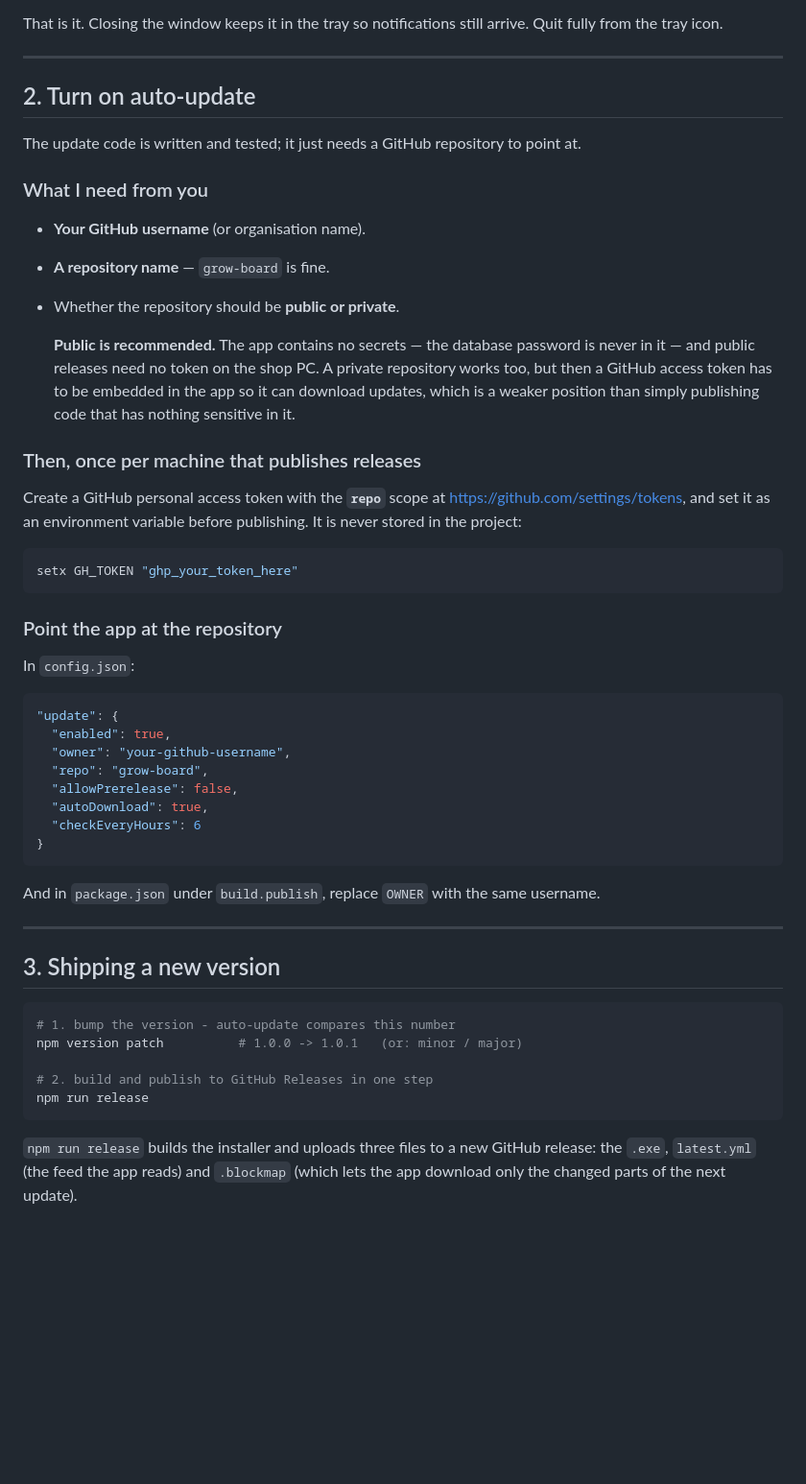
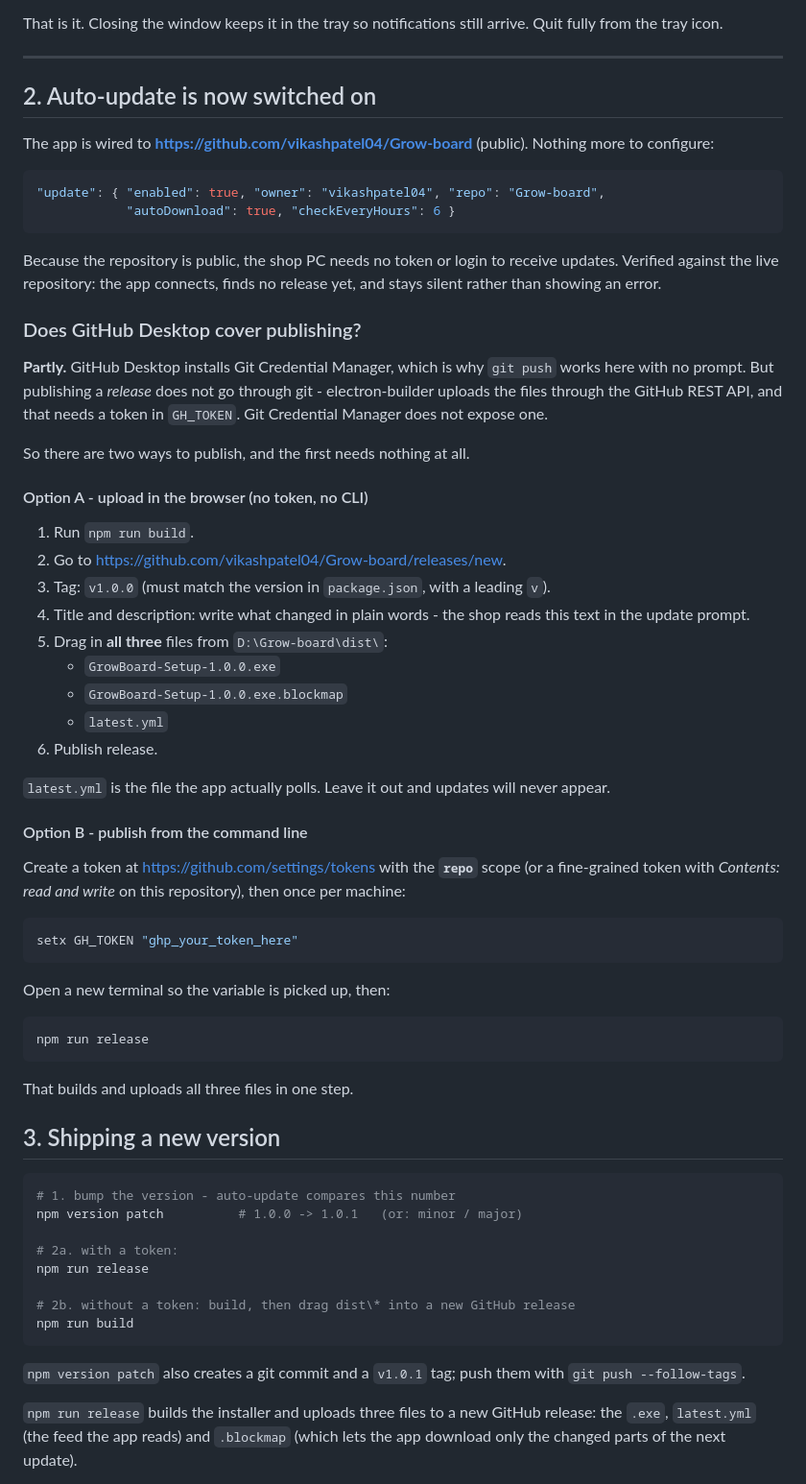
Before and after one commit to vikashpatel04/Grow-board, a Markdown page: RELEASING.md, the part around the change. Shown at 96% size. Drawn GitHub-style; blank space fills up the shorter version.

Commit message:
Document publishing with and without a GitHub token
GitHub Desktop configures Git Credential Manager, so git push works, but
electron-builder uploads releases through the REST API and needs GH_TOKEN.
Records the browser upload path as the no-token alternative.

Co-Authored-By: Claude Opus 5 <noreply@anthropic.com>

````diff
--- a/RELEASING.md
+++ b/RELEASING.md
@@ -48,52 +48,63 @@ arrive. Quit fully from the tray icon.
 
 ---
 
-## 2. Turn on auto-update
+## 2. Auto-update is now switched on
 
-The update code is written and tested; it just needs a GitHub repository to
-point at.
+The app is wired to **https://github.com/vikashpatel04/Grow-board** (public).
+Nothing more to configure:
 
-### What I need from you
+```json
+"update": { "enabled": true, "owner": "vikashpatel04", "repo": "Grow-board",
+            "autoDownload": true, "checkEveryHours": 6 }
+```
 
-- **Your GitHub username** (or organisation name).
-- **A repository name** — `grow-board` is fine.
-- Whether the repository should be **public or private**.
+Because the repository is public, the shop PC needs no token or login to
+receive updates. Verified against the live repository: the app connects, finds
+no release yet, and stays silent rather than showing an error.
 
-  **Public is recommended.** The app contains no secrets — the database
-  password is never in it — and public releases need no token on the shop PC.
-  A private repository works too, but then a GitHub access token has to be
-  embedded in the app so it can download updates, which is a weaker position
-  than simply publishing code that has nothing sensitive in it.
+### Does GitHub Desktop cover publishing?
 
-### Then, once per machine that publishes releases
+**Partly.** GitHub Desktop installs Git Credential Manager, which is why
+`git push` works here with no prompt. But publishing a *release* does not go
+through git - electron-builder uploads the files through the GitHub REST API,
+and that needs a token in `GH_TOKEN`. Git Credential Manager does not expose
+one.
 
-Create a GitHub personal access token with the **`repo`** scope at
-<https://github.com/settings/tokens>, and set it as an environment variable
-before publishing. It is never stored in the project:
+So there are two ways to publish, and the first needs nothing at all.
+
+#### Option A - upload in the browser (no token, no CLI)
+
+1. Run `npm run build`.
+2. Go to <https://github.com/vikashpatel04/Grow-board/releases/new>.
+3. Tag: `v1.0.0` (must match the version in `package.json`, with a leading `v`).
+4. Title and description: write what changed in plain words - the shop reads
+   this text in the update prompt.
+5. Drag in **all three** files from `D:\Grow-board\dist\`:
+   - `GrowBoard-Setup-1.0.0.exe`
+   - `GrowBoard-Setup-1.0.0.exe.blockmap`
+   - `latest.yml`
+6. Publish release.
+
+`latest.yml` is the file the app actually polls. Leave it out and updates will
+never appear.
+
+#### Option B - publish from the command line
+
+Create a token at <https://github.com/settings/tokens> with the **`repo`**
+scope (or a fine-grained token with *Contents: read and write* on this
+repository), then once per machine:
 
 ```bash
 setx GH_TOKEN "ghp_your_token_here"
 ```
 
-### Point the app at the repository
+Open a new terminal so the variable is picked up, then:
 
-In `config.json`:
-
-```json
-"update": {
-  "enabled": true,
-  "owner": "your-github-username",
-  "repo": "grow-board",
-  "allowPrerelease": false,
-  "autoDownload": true,
-  "checkEveryHours": 6
-}
+```bash
+npm run release
 ```
 
-And in `package.json` under `build.publish`, replace `OWNER` with the same
-username.
-
----
+That builds and uploads all three files in one step.
 
 ## 3. Shipping a new version
 
@@ -101,9 +112,15 @@ username.
 # 1. bump the version - auto-update compares this number
 npm version patch          # 1.0.0 -> 1.0.1   (or: minor / major)
 
-# 2. build and publish to GitHub Releases in one step
+# 2a. with a token:
 npm run release
+
+# 2b. without a token: build, then drag dist\* into a new GitHub release
+npm run build
 ```
+
+`npm version patch` also creates a git commit and a `v1.0.1` tag; push them
+with `git push --follow-tags`.
 
 `npm run release` builds the installer and uploads three files to a new GitHub
 release: the `.exe`, `latest.yml` (the feed the app reads) and `.blockmap`
````
